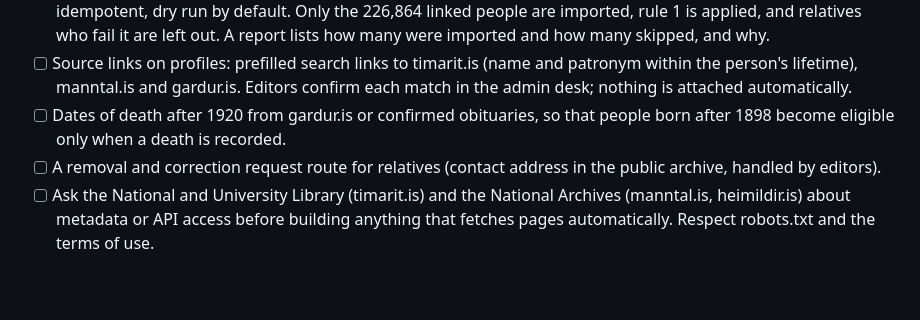
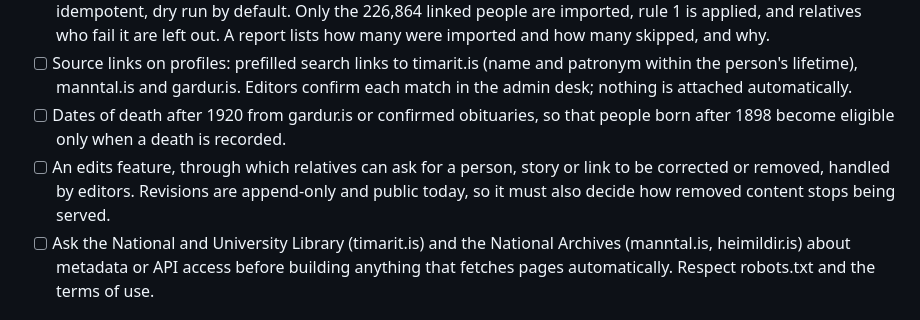
Before and after one commit to steinnhauser/minnumst, a Markdown page: TODO.md, the part around the change. GitHub-like rendering; blank space fills up the shorter version.

```diff
--- a/TODO.md
+++ b/TODO.md
@@ -195,7 +195,7 @@ Fill the archive from open sources while keeping to the [data protection rules](
 - [ ] Import script in `tools/` for [ICE-ID](https://huggingface.co/datasets/goldpotatoes/ice-id) (CC BY 4.0, with attribution): pinned dataset revision and checksum, idempotent, dry run by default. Only the 226,864 linked people are imported, rule 1 is applied, and relatives who fail it are left out. A report lists how many were imported and how many skipped, and why.
 - [ ] Source links on profiles: prefilled search links to timarit.is (name and patronym within the person's lifetime), manntal.is and gardur.is. Editors confirm each match in the admin desk; nothing is attached automatically.
 - [ ] Dates of death after 1920 from gardur.is or confirmed obituaries, so that people born after 1898 become eligible only when a death is recorded.
-- [ ] A removal and correction request route for relatives (contact address in the public archive, handled by editors).
+- [ ] An edits feature, through which relatives can ask for a person, story or link to be corrected or removed, handled by editors. Revisions are append-only and public today, so it must also decide how removed content stops being served.
 - [ ] Ask the National and University Library (timarit.is) and the National Archives (manntal.is, heimildir.is) about metadata or API access before building anything that fetches pages automatically. Respect robots.txt and the terms of use.
 
 ## Component backlog
```
Also changed, not shown: README.md (+9 -6 lines).
